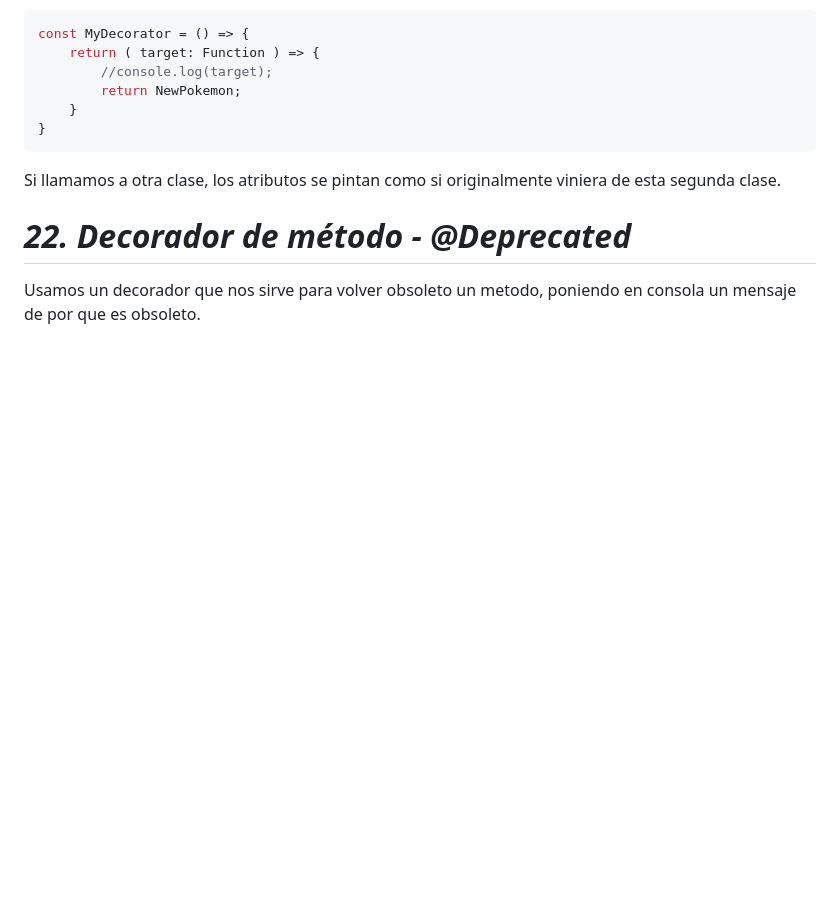
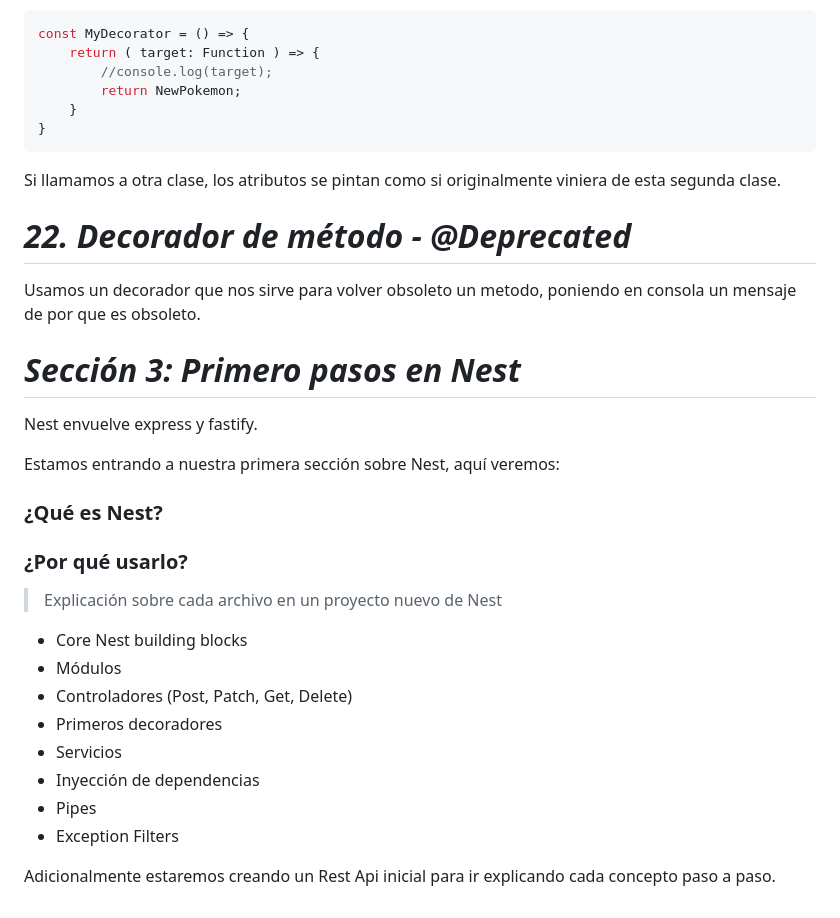
Before and after one commit to quenandres/nest-fh, a Markdown page: README.md, the part around the change. GitHub-like rendering; blank space fills up the shorter version.

Commit message:
Sección 3: Primero pasos en Nest

```diff
--- a/README.md
+++ b/README.md
@@ -191,3 +191,25 @@ Si llamamos a otra clase, los atributos se pintan como si originalmente viniera
 
 # _*22. Decorador de método - @Deprecated*_
 Usamos un decorador que nos sirve para volver obsoleto un metodo, poniendo en consola un mensaje de por que es obsoleto.
+
+# _Sección 3: Primero pasos en Nest_
+Nest envuelve express y fastify.
+
+Estamos entrando a nuestra primera sección sobre Nest, aquí veremos:
+
+
+
+### ¿Qué es Nest?
+### ¿Por qué usarlo?
+> Explicación sobre cada archivo en un proyecto nuevo de Nest
+
+- Core Nest building blocks
+- Módulos
+- Controladores (Post, Patch, Get, Delete)
+- Primeros decoradores
+- Servicios
+- Inyección de dependencias
+- Pipes
+- Exception Filters
+>
+Adicionalmente estaremos creando un Rest Api inicial para ir explicando cada concepto paso a paso.
```
